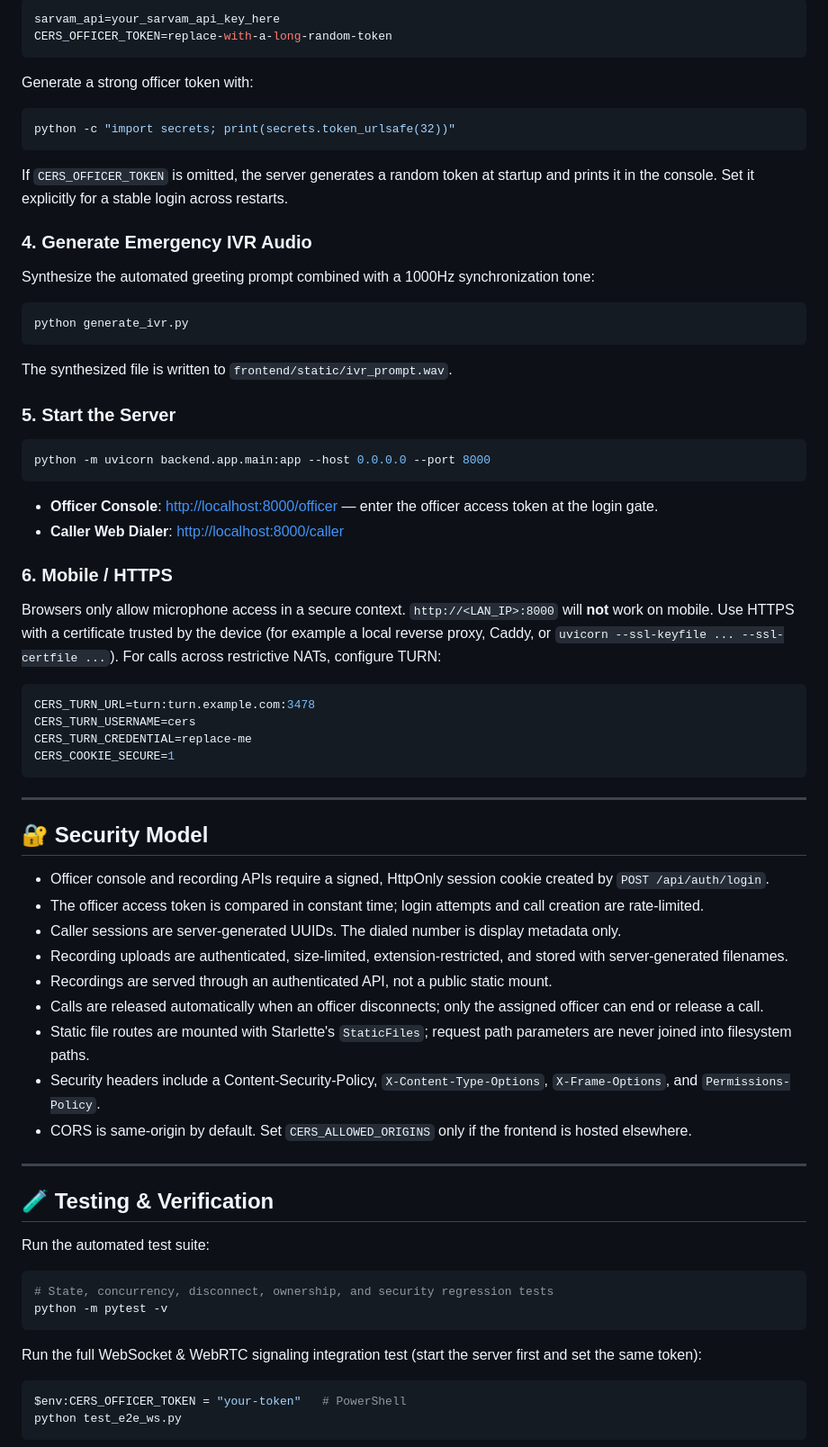
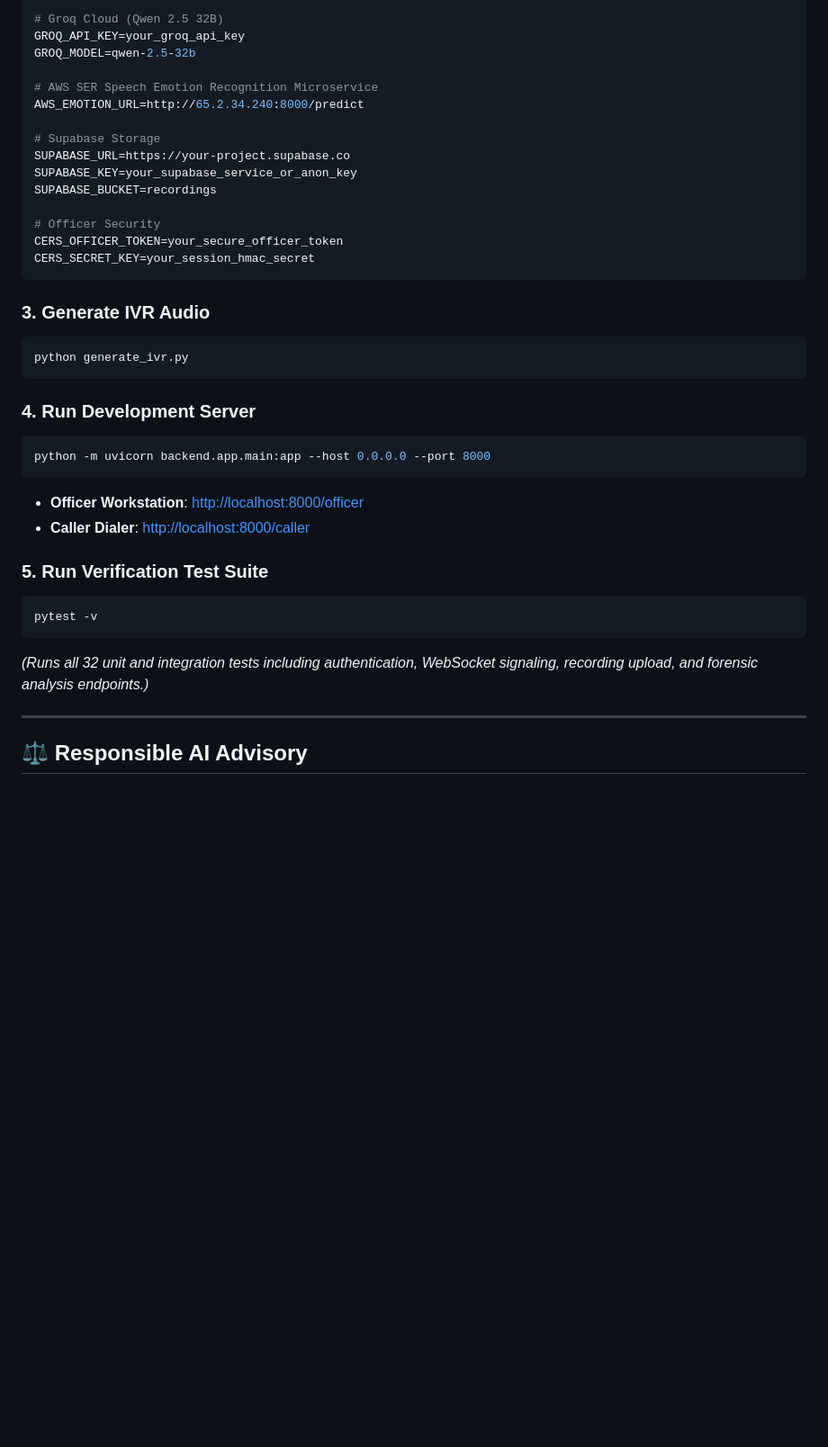
Before and after one commit to mindfoldz0-spec/Hellfire_Mayuresh, a Markdown page: README.md, the part around one of its changes. Shown at 90% size. Rendered like a GitHub page; blank space fills up the shorter version.

````diff
--- a/README.md
+++ b/README.md
@@ -107,73 +151,40 @@ Copy `.env.example` to `.env` and configure at least:
 
-```ini
-sarvam_api=your_sarvam_api_key_here
-CERS_OFFICER_TOKEN=replace-with-a-long-random-token
+# Groq Cloud (Qwen 2.5 32B)
+GROQ_API_KEY=your_groq_api_key
+GROQ_MODEL=qwen-2.5-32b
+
+# AWS SER Speech Emotion Recognition Microservice
+AWS_EMOTION_URL=http://65.2.34.240:8000/predict
+
+# Supabase Storage
+SUPABASE_URL=https://your-project.supabase.co
+SUPABASE_KEY=your_supabase_service_or_anon_key
+SUPABASE_BUCKET=recordings
+
+# Officer Security
+CERS_OFFICER_TOKEN=your_secure_officer_token
+CERS_SECRET_KEY=your_session_hmac_secret
 ```
 
-Generate a strong officer token with:
-
-```bash
-python -c "import secrets; print(secrets.token_urlsafe(32))"
-```
-
-If `CERS_OFFICER_TOKEN` is omitted, the server generates a random token at startup and prints it in the console. Set it explicitly for a stable login across restarts.
-
-### 4. Generate Emergency IVR Audio
-Synthesize the automated greeting prompt combined with a 1000Hz synchronization tone:
-
+### 3. Generate IVR Audio
 ```bash
 python generate_ivr.py
 ```
 
-The synthesized file is written to `frontend/static/ivr_prompt.wav`.
-
-### 5. Start the Server
+### 4. Run Development Server
 ```bash
 python -m uvicorn backend.app.main:app --host 0.0.0.0 --port 8000
 ```
+- **Officer Workstation**: [http://localhost:8000/officer](http://localhost:8000/officer)
+- **Caller Dialer**: [http://localhost:8000/caller](http://localhost:8000/caller)
 
-- **Officer Console**: [http://localhost:8000/officer](http://localhost:8000/officer) — enter the officer access token at the login gate.
-- **Caller Web Dialer**: [http://localhost:8000/caller](http://localhost:8000/caller)
-
-### 6. Mobile / HTTPS
-Browsers only allow microphone access in a secure context. `http://<LAN_IP>:8000` will **not** work on mobile. Use HTTPS with a certificate trusted by the device (for example a local reverse proxy, Caddy, or `uvicorn --ssl-keyfile ... --ssl-certfile ...`). For calls across restrictive NATs, configure TURN:
-
-```ini
-CERS_TURN_URL=turn:turn.example.com:3478
-CERS_TURN_USERNAME=cers
-CERS_TURN_CREDENTIAL=replace-me
-CERS_COOKIE_SECURE=1
+### 5. Run Verification Test Suite
+```bash
+pytest -v
 ```
+*(Runs all 32 unit and integration tests including authentication, WebSocket signaling, recording upload, and forensic analysis endpoints.)*
 
 ---
 
-## 🔐 Security Model
+## ⚖️ Responsible AI Advisory
 
-- Officer console and recording APIs require a signed, HttpOnly session cookie created by `POST /api/auth/login`.
-- The officer access token is compared in constant time; login attempts and call creation are rate-limited.
-- Caller sessions are server-generated UUIDs. The dialed number is display metadata only.
-- Recording uploads are authenticated, size-limited, extension-restricted, and stored with server-generated filenames.
-- Recordings are served through an authenticated API, not a public static mount.
-- Calls are released automatically when an officer disconnects; only the assigned officer can end or release a call.
-- Static file routes are mounted with Starlette's `StaticFiles`; request path parameters are never joined into filesystem paths.
-- Security headers include a Content-Security-Policy, `X-Content-Type-Options`, `X-Frame-Options`, and `Permissions-Policy`.
-- CORS is same-origin by default. Set `CERS_ALLOWED_ORIGINS` only if the frontend is hosted elsewhere.
-
----
-
-## 🧪 Testing & Verification
-
-Run the automated test suite:
-
-```bash
-# State, concurrency, disconnect, ownership, and security regression tests
-python -m pytest -v
-```
-
-Run the full WebSocket & WebRTC signaling integration test (start the server first and set the same token):
-
-```bash
-$env:CERS_OFFICER_TOKEN = "your-token"   # PowerShell
-python test_e2e_ws.py
-```
-
````
Also changed, not shown: other parts of README.md (+124 -96 lines).
